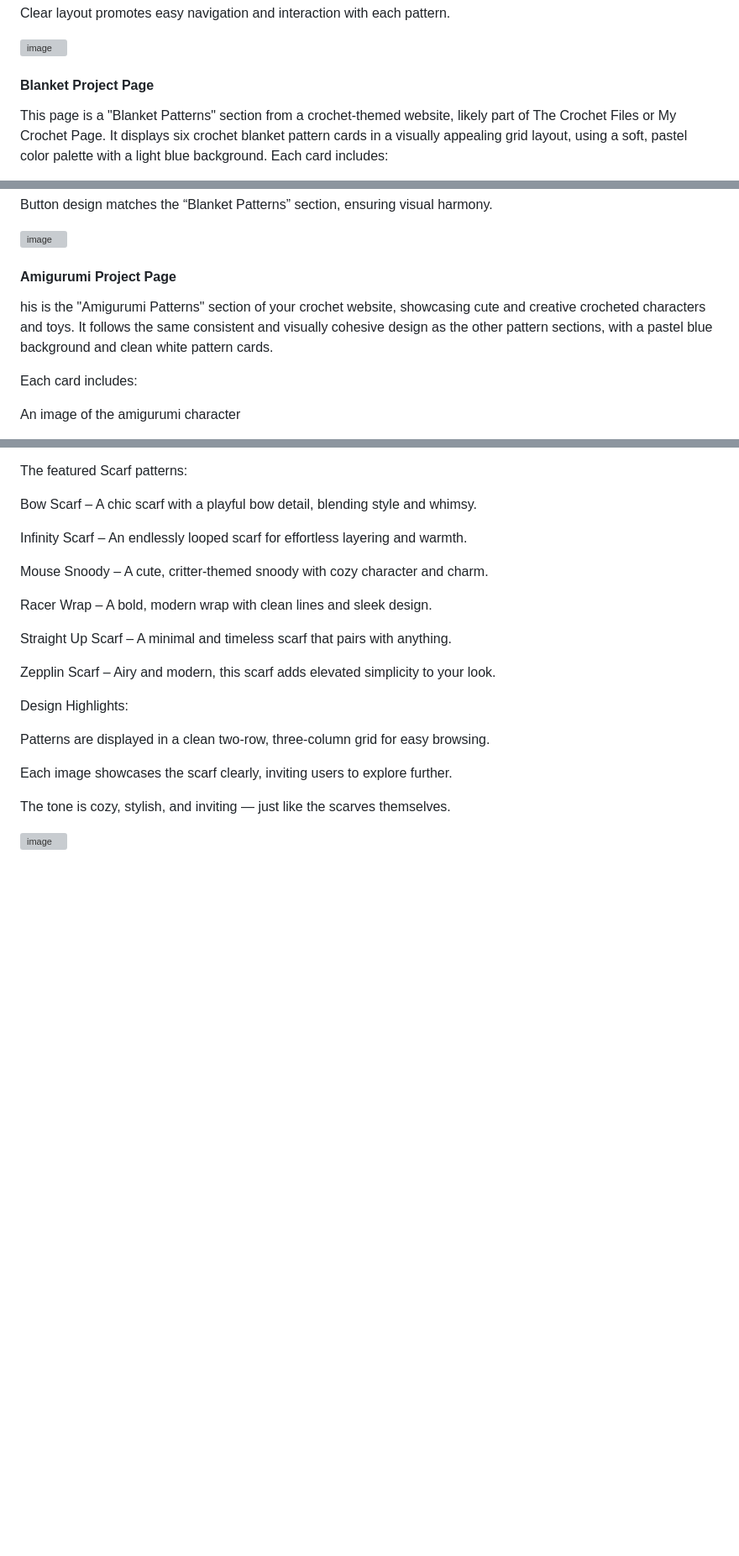
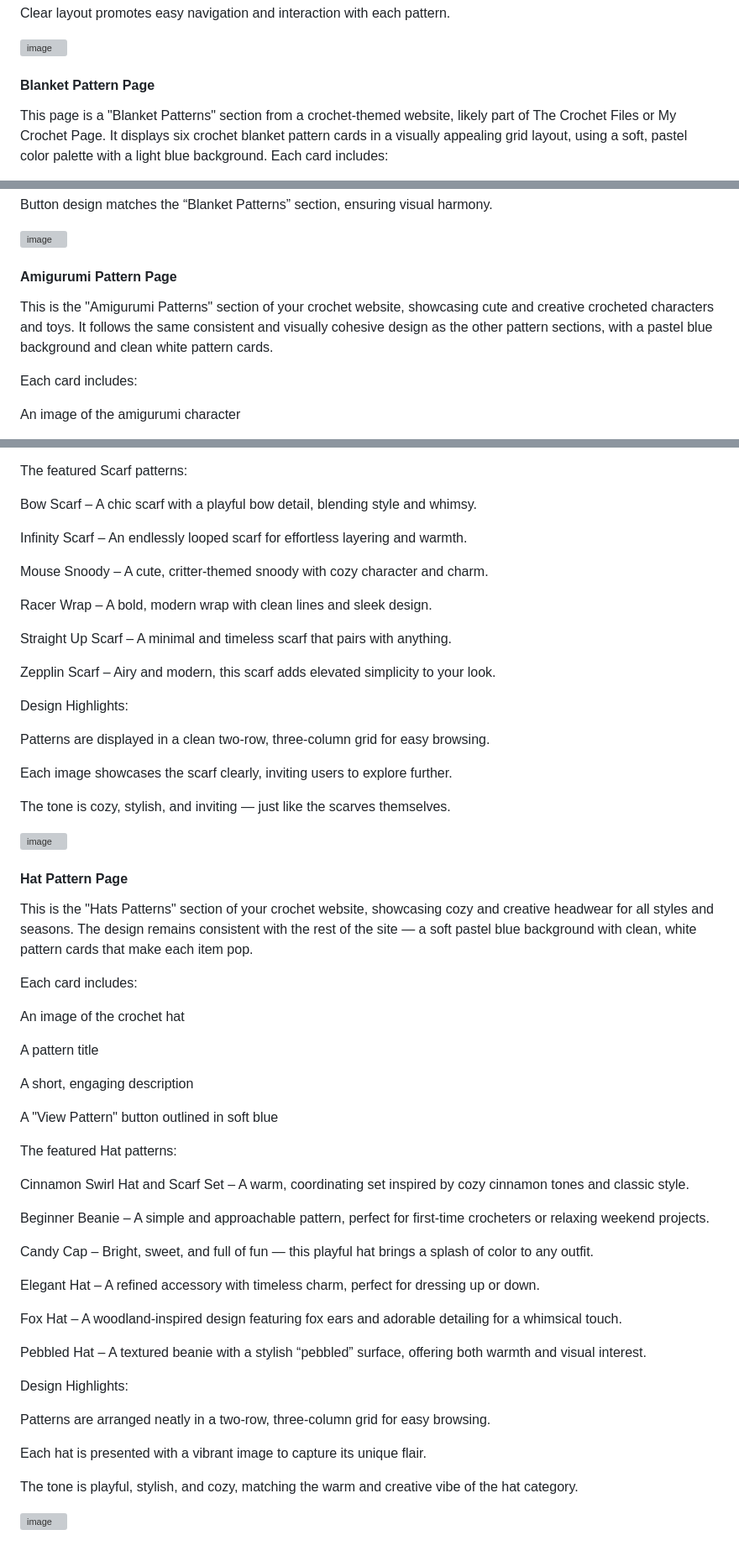
Before and after one commit to louisesykes198/the-crochet-files, a Markdown page: README.md, 3 parts joined by grey strips. Shown at 84% size. Rendered like a GitHub page; blank space fills up the shorter version; grey boxes are pictures that could not be loaded.

Commit message:
Add description and image for the hat pattern page

```diff
--- a/README.md
+++ b/README.md
@@ -379,7 +379,7 @@ Clear layout promotes easy navigation and interaction with each pattern.
 
 ![image](docs/project-page.png)
 
-#### **Blanket Project Page**
+#### **Blanket Pattern Page**
 
 This page is a "Blanket Patterns" section from a crochet-themed website, likely part of The Crochet Files or My Crochet Page. It displays six crochet blanket pattern cards in a visually appealing grid layout, using a soft, pastel color palette with a light blue background. Each card includes:
 
@@ -447,9 +447,9 @@ Button design matches the “Blanket Patterns” section, ensuring visual harmon
 
 ![image](docs/cardigan-page.png)
 
-#### **Amigurumi Project Page**
+#### **Amigurumi Pattern Page**
 
-his is the "Amigurumi Patterns" section of your crochet website, showcasing cute and creative crocheted characters and toys. It follows the same consistent and visually cohesive design as the other pattern sections, with a pastel blue background and clean white pattern cards.
+This is the "Amigurumi Patterns" section of your crochet website, showcasing cute and creative crocheted characters and toys. It follows the same consistent and visually cohesive design as the other pattern sections, with a pastel blue background and clean white pattern cards.
 
 Each card includes:
 
@@ -522,3 +522,41 @@ Each image showcases the scarf clearly, inviting users to explore further.
 The tone is cozy, stylish, and inviting — just like the scarves themselves.
 
 ![image](docs/scarf-page.png)
+
+#### **Hat Pattern Page**
+
+This is the "Hats Patterns" section of your crochet website, showcasing cozy and creative headwear for all styles and seasons. The design remains consistent with the rest of the site — a soft pastel blue background with clean, white pattern cards that make each item pop.
+
+Each card includes:
+
+An image of the crochet hat
+
+A pattern title
+
+A short, engaging description
+
+A "View Pattern" button outlined in soft blue
+
+The featured Hat patterns:
+
+Cinnamon Swirl Hat and Scarf Set – A warm, coordinating set inspired by cozy cinnamon tones and classic style.
+
+Beginner Beanie – A simple and approachable pattern, perfect for first-time crocheters or relaxing weekend projects.
+
+Candy Cap – Bright, sweet, and full of fun — this playful hat brings a splash of color to any outfit.
+
+Elegant Hat – A refined accessory with timeless charm, perfect for dressing up or down.
+
+Fox Hat – A woodland-inspired design featuring fox ears and adorable detailing for a whimsical touch.
+
+Pebbled Hat – A textured beanie with a stylish “pebbled” surface, offering both warmth and visual interest.
+
+Design Highlights:
+
+Patterns are arranged neatly in a two-row, three-column grid for easy browsing.
+
+Each hat is presented with a vibrant image to capture its unique flair.
+
+The tone is playful, stylish, and cozy, matching the warm and creative vibe of the hat category.
+
+![image](docs/hat-page.png)
```
Also changed, not shown: other parts of README.md (+2 -2 lines).
